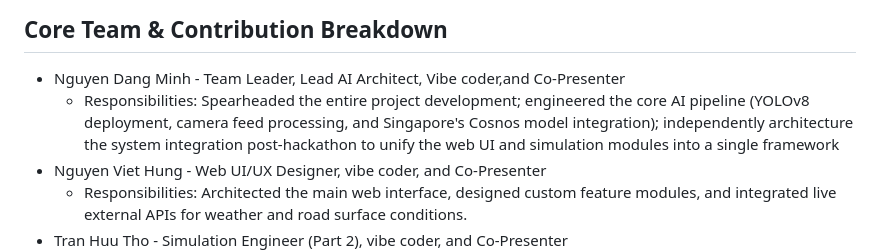
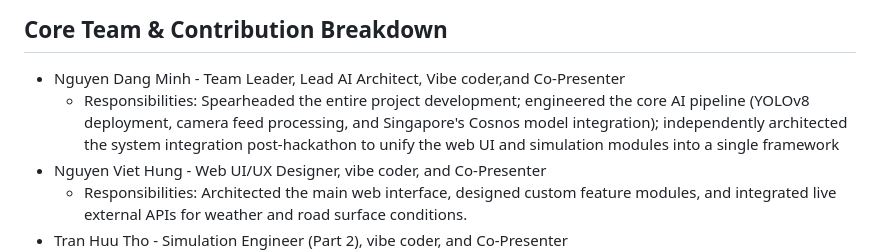
Before and after one commit to happymoon170110-ui/Tdnhackathon, a Markdown page: README.md, the part around the change. Drawn GitHub-style.

```diff
--- a/README.md
+++ b/README.md
@@ -39,7 +39,7 @@ Because the computer vision model requires backend computing resources to proces
 
 ## Core Team & Contribution Breakdown
 * Nguyen Dang Minh - Team Leader, Lead AI Architect, Vibe coder,and Co-Presenter
-    * Responsibilities: Spearheaded the entire project development; engineered the core AI pipeline (YOLOv8 deployment, camera feed processing, and Singapore's Cosnos model integration); independently architecture the system integration post-hackathon to unify the web UI and simulation modules into a single framework
+    * Responsibilities: Spearheaded the entire project development; engineered the core AI pipeline (YOLOv8 deployment, camera feed processing, and Singapore's Cosnos model integration); independently architected the system integration post-hackathon to unify the web UI and simulation modules into a single framework
 * Nguyen Viet Hung - Web UI/UX Designer, vibe coder, and Co-Presenter
     * Responsibilities: Architected the main web interface, designed custom feature modules, and integrated live external APIs for weather and road surface conditions.
 * Tran Huu Tho - Simulation Engineer (Part 2), vibe coder, and Co-Presenter
```
